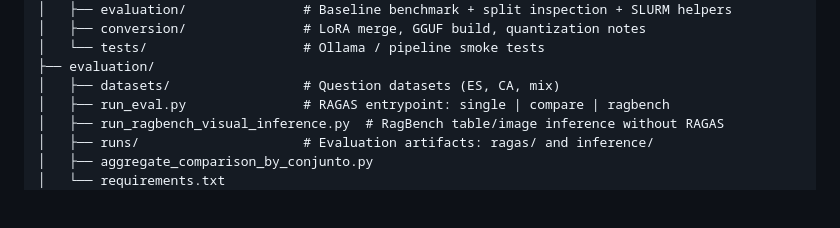
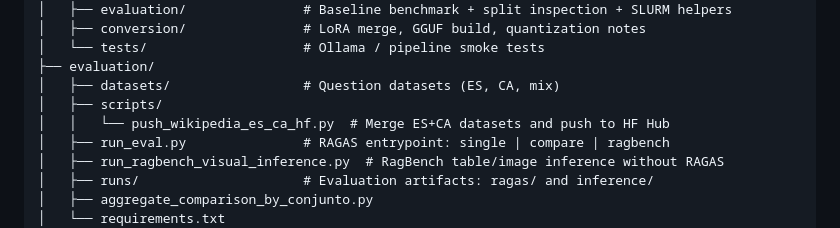
Before and after one commit to iDiagoValeta/localOllamaRAG, a Markdown page: README.md, the part around the change. GitHub-like rendering; folded sections open; blank space fills up the shorter version.

Commit message:
docs: add evaluation/scripts/ to file tree in claude.md and readme
Made-with: Cursor

```diff
--- a/README.md
+++ b/README.md
@@ -362,6 +362,8 @@ localOllamaRAG/
 │   └── tests/                    # Ollama / pipeline smoke tests
 ├── evaluation/
 │   ├── datasets/                 # Question datasets (ES, CA, mix)
+│   ├── scripts/
+│   │   └── push_wikipedia_es_ca_hf.py  # Merge ES+CA datasets and push to HF Hub
 │   ├── run_eval.py               # RAGAS entrypoint: single | compare | ragbench
 │   ├── run_ragbench_visual_inference.py  # RagBench table/image inference without RAGAS
 │   ├── runs/                     # Evaluation artifacts: ragas/ and inference/
```
Also changed, not shown: CLAUDE.md (+3 -0 lines).
